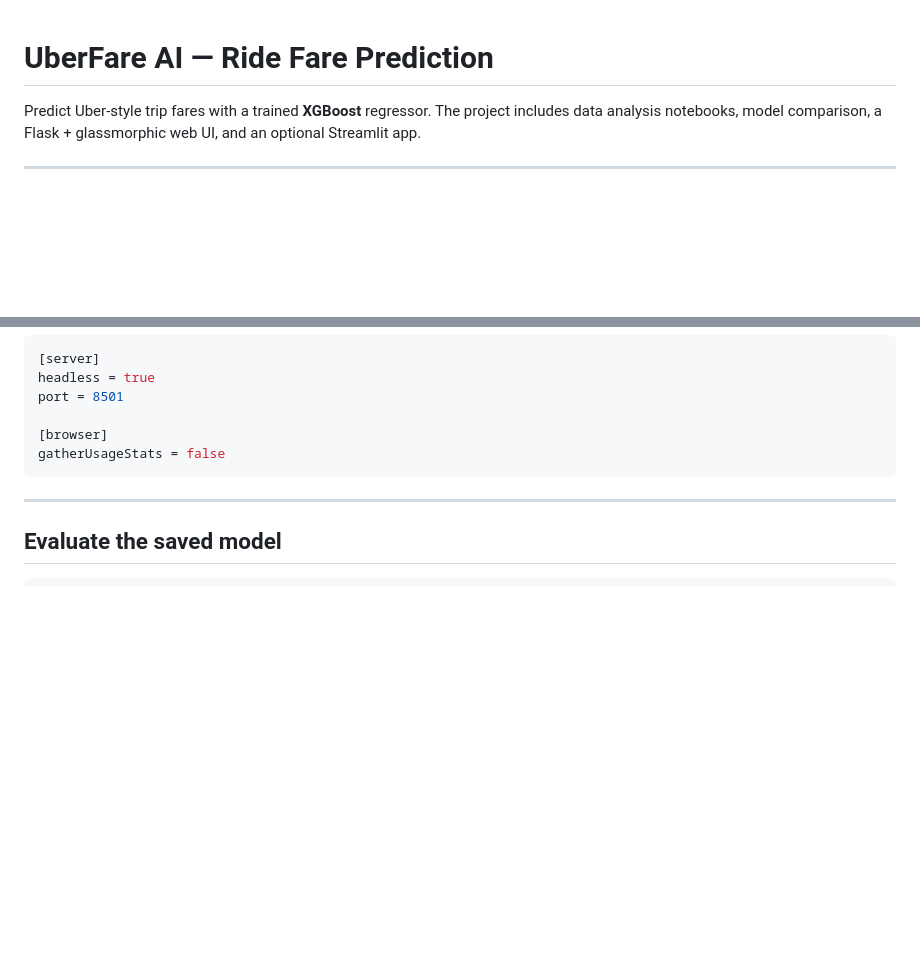
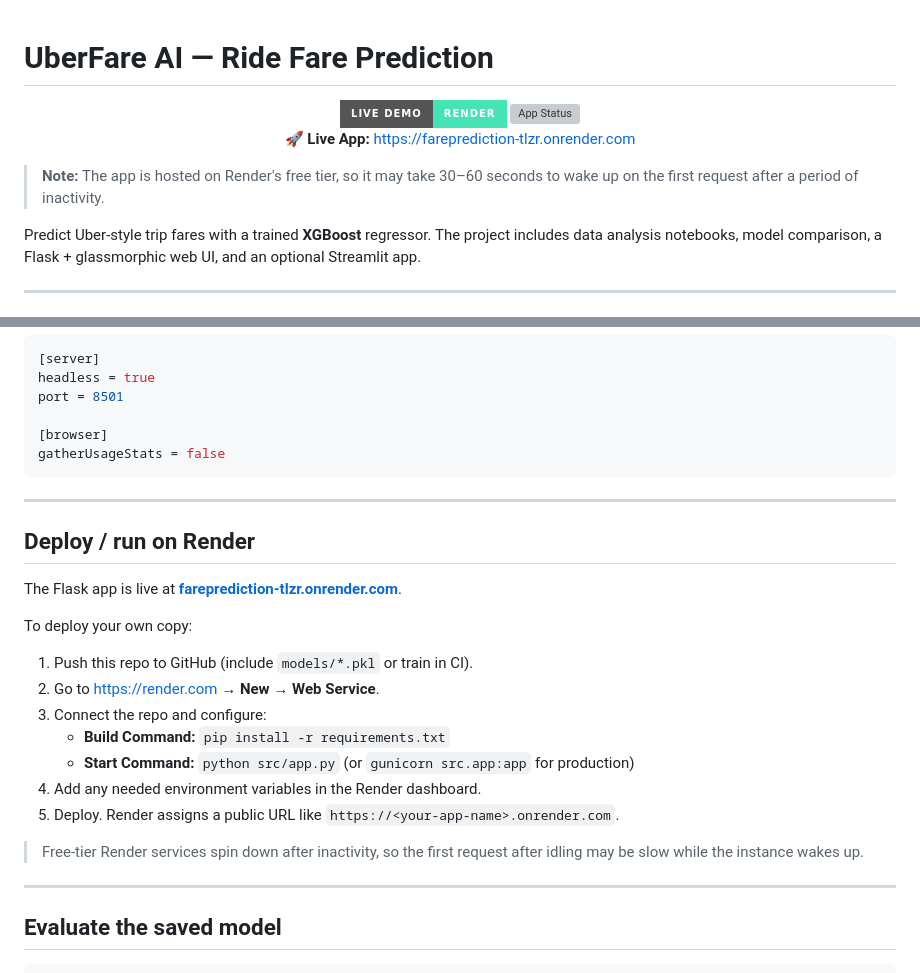
Before and after one commit to NileshJadhav1312/Uber_Fare_Prediction, a Markdown page: README.md, 2 parts joined by grey strips. GitHub-like rendering; badges without logos; blank space fills up the shorter version; grey boxes are pictures that could not be loaded.

````diff
--- a/README.md
+++ b/README.md
@@ -1,4 +1,22 @@
 # UberFare AI — Ride Fare Prediction
+
+<div align="center">
+
+<a href="https://fareprediction-tlzr.onrender.com" target="_blank">
+  <img src="https://img.shields.io/badge/Live%20Demo-Render-46E3B7?style=for-the-badge&logo=render&logoColor=white" alt="Live Demo on Render" />
+</a>
+<a href="https://fareprediction-tlzr.onrender.com" target="_blank">
+  <img src="https://img.shields.io/website?url=https%3A%2F%2Ffareprediction-tlzr.onrender.com&style=for-the-badge&label=App%20Status" alt="App Status" />
+</a>
+
+<p style="font-size:16px; margin-top:8px;">
+  🚀 <b>Live App:</b>
+  <a href="https://fareprediction-tlzr.onrender.com">https://fareprediction-tlzr.onrender.com</a>
+</p>
+
+</div>
+
+> **Note:** The app is hosted on Render's free tier, so it may take 30–60 seconds to wake up on the first request after a period of inactivity.
 
 Predict Uber-style trip fares with a trained **XGBoost** regressor. The project includes data analysis notebooks, model comparison, a Flask + glassmorphic web UI, and an optional Streamlit app.
 
@@ -186,6 +204,24 @@ gatherUsageStats = false
 
 ---
 
+## Deploy / run on Render
+
+The Flask app is live at **[fareprediction-tlzr.onrender.com](https://fareprediction-tlzr.onrender.com)**.
+
+To deploy your own copy:
+
+1. Push this repo to GitHub (include `models/*.pkl` or train in CI).
+2. Go to [https://render.com](https://render.com) → **New** → **Web Service**.
+3. Connect the repo and configure:
+   - **Build Command:** `pip install -r requirements.txt`
+   - **Start Command:** `python src/app.py` (or `gunicorn src.app:app` for production)
+4. Add any needed environment variables in the Render dashboard.
+5. Deploy. Render assigns a public URL like `https://<your-app-name>.onrender.com`.
+
+> Free-tier Render services spin down after inactivity, so the first request after idling may be slow while the instance wakes up.
+
+---
+
 ## Evaluate the saved model
 
 ```bash
````
